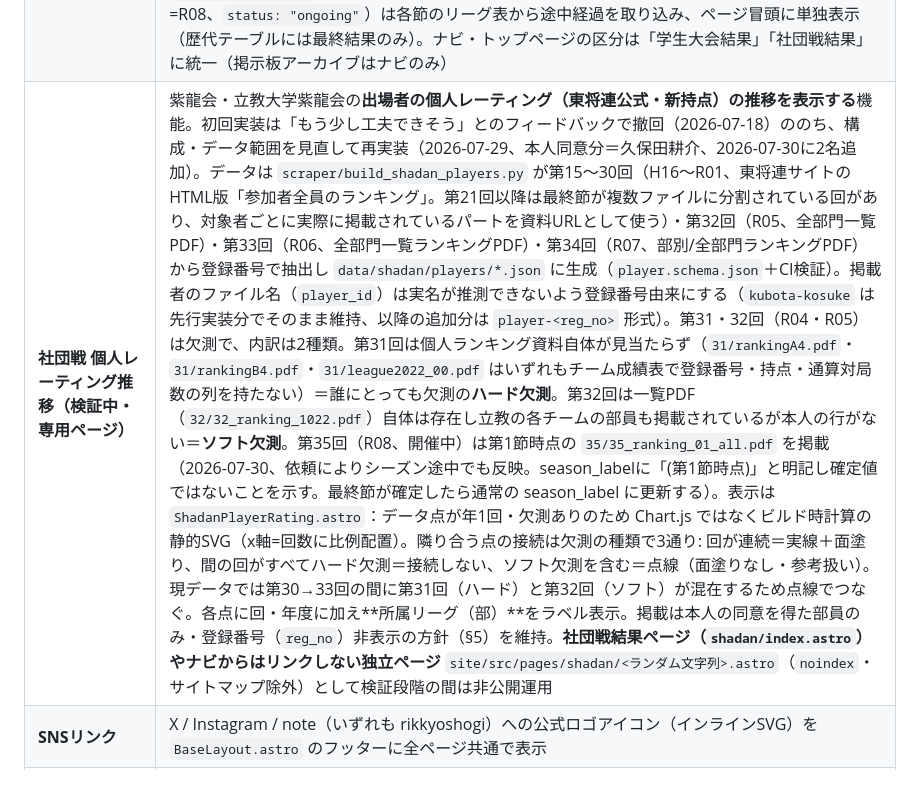
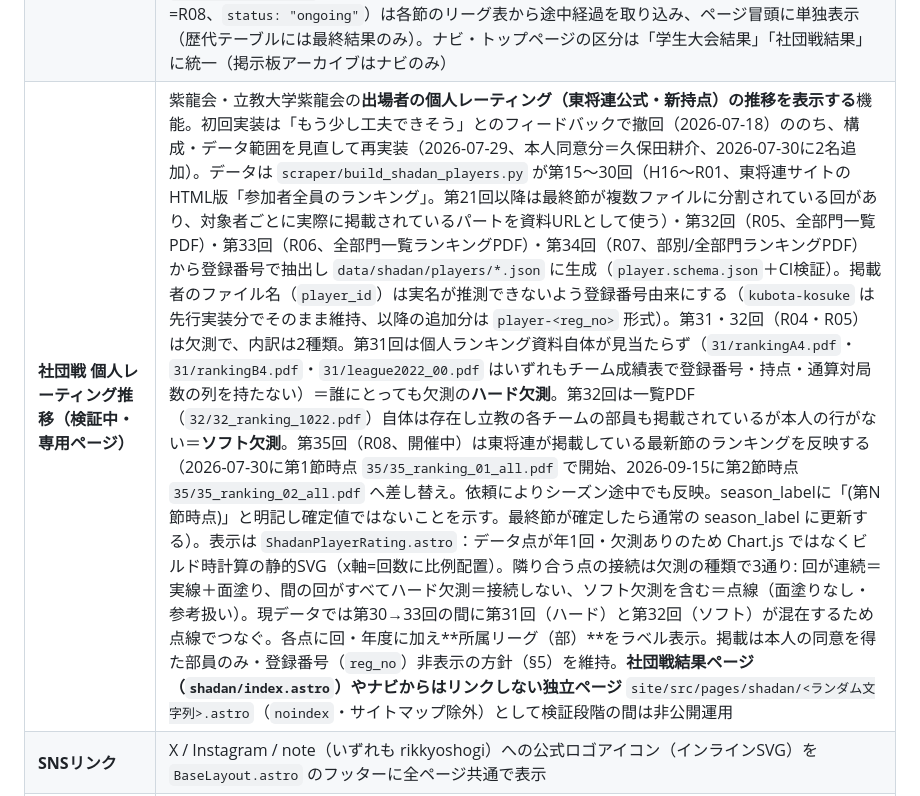
Before and after one commit to rikkyo-shogi/site, a Markdown page: requirements.md, the part around the change. Drawn GitHub-style.

Commit message:
docs(shadan): requirements.mdの第35回個人レーティング記載を第2節時点に更新
第1節時点のまま更新漏れだった記述を、実データ(d23748a)に合わせて
第2節時点・差し替え経緯を明記する形に修正。

Co-Authored-By: Claude Sonnet 5 <noreply@anthropic.com>

```diff
--- a/requirements.md
+++ b/requirements.md
@@ -33,7 +33,7 @@
 | **`club_html` ソース種別** | 部が過去に公開していた大会結果まとめページ（`www2.rikkyo.ac.jp/web/z4000060/homepage1/`、平成12〜16年度分。Shift-JIS）由来のデータ用に追加。出典ラベルは「(旧)部サイト」 |
 | **社団戦パイプライン試作（ROADMAP §2-1/2-2）** | `scraper/fetch_shadan.py`＋`parse_shadan.py`（pdfplumber）で第34回（R07）を抽出。順位一覧PDFの2段組を座標で左右分割し（赤/白はヘッダー表記から取得）立教2チームの成績を取得 → `data/shadan/confirmed/R07.json`（`teams[]`、`league_table`は現状 null）。`source_type: shadan_pdf` を新設し `data/shadan/schema.json`＋`validate.yml` で検証（保存前にもスキーマ検証）。個人ランキングPDFは所属部から自動導出（第34回: 3部白=立教大学紫龍会14名 / 6部赤=紫龍会13名）し `data/auto/shadan/`（gitignore）にのみ出力・非公開。`site/src/pages/shadan/index.astro` で2チーム並列表示・出典PDFリンク付き、ナビに「社団戦」追加 |
 | **社団戦 歴代成績（第12回〜33回）** | 資料形式が回ごとに異なるため（HTMLリーグ表→PDF・3リーグ制・3段組・オンライン開催等）、`scraper/build_shadan_history.py` に**目視確認済みの確定値**を保持しスキーマ検証つきで `data/shadan/confirmed/{H13..R06}.json` を生成（半自動＋目視方式）。判明した系譜: 立教大学紫龍会=第12回（H13）から参戦、第18回に**1部所属**（チーム史上最高）、第20回を最後に休会し第27回に3部で復帰（第31回以前は「立教大紫龍会」表記）。紫龍会=第15回から確認、第28〜32回休会、第33回に5部で復帰。第14回（H15）はリーグ表が連盟サイトに現存せず記録なし。第17〜21回は当該回の順位一覧PDF（例: `shadan/nana/page4.pdf`・`shadan/hachi/page1801.pdf`・`shadan/19/page1901.pdf`・`shadan/20/page2003.pdf`・`shadan/21/page2107.pdf`）を目視確認し全行の順位・勝点・勝数を確定（一部ファイルは名前列がテキスト抽出不可のため、対戦表内の略称参照から自チームの行を特定）。R02・R03の団体戦はコロナ禍で中止、第31回はR04にオンライン併用で開催（`31/rankingA4.pdf` から取得）。昇降欄の無い回の昇級/降級は翌回の所属部から判定し note に根拠を記録。shadanページの歴代成績はチーム別の列グループ（回×2チーム）で表示。出典リンクは各回の**リーグ表（成績順）**（第22回〜: `5nitimeseisekijun*.pdf` / `NN_league_04_g.pdf`。全ファイルの存在とチーム行の掲載を確認済み）。開催中の年度（第35回=R08、`status: "ongoing"`）は各節のリーグ表から途中経過を取り込み、ページ冒頭に単独表示（歴代テーブルには最終結果のみ）。ナビ・トップページの区分は「学生大会結果」「社団戦結果」に統一（掲示板アーカイブはナビのみ） |
-| **社団戦 個人レーティング推移（検証中・専用ページ）** | 紫龍会・立教大学紫龍会の**出場者の個人レーティング（東将連公式・新持点）の推移を表示する**機能。初回実装は「もう少し工夫できそう」とのフィードバックで撤回（2026-07-18）ののち、構成・データ範囲を見直して再実装（2026-07-29、本人同意分＝久保田耕介、2026-07-30に2名追加）。データは `scraper/build_shadan_players.py` が第15〜30回（H16〜R01、東将連サイトのHTML版「参加者全員のランキング」。第21回以降は最終節が複数ファイルに分割されている回があり、対象者ごとに実際に掲載されているパートを資料URLとして使う）・第32回（R05、全部門一覧PDF）・第33回（R06、全部門一覧ランキングPDF）・第34回（R07、部別/全部門ランキングPDF）から登録番号で抽出し `data/shadan/players/*.json` に生成（`player.schema.json`＋CI検証）。掲載者のファイル名（`player_id`）は実名が推測できないよう登録番号由来にする（`kubota-kosuke` は先行実装分でそのまま維持、以降の追加分は `player-<reg_no>` 形式）。第31・32回（R04・R05）は欠測で、内訳は2種類。第31回は個人ランキング資料自体が見当たらず（`31/rankingA4.pdf`・`31/rankingB4.pdf`・`31/league2022_00.pdf` はいずれもチーム成績表で登録番号・持点・通算対局数の列を持たない）＝誰にとっても欠測の**ハード欠測**。第32回は一覧PDF（`32/32_ranking_1022.pdf`）自体は存在し立教の各チームの部員も掲載されているが本人の行がない＝**ソフト欠測**。第35回（R08、開催中）は第1節時点の `35/35_ranking_01_all.pdf` を掲載（2026-07-30、依頼によりシーズン途中でも反映。season_labelに「(第1節時点)」と明記し確定値ではないことを示す。最終節が確定したら通常の season_label に更新する）。表示は `ShadanPlayerRating.astro`：データ点が年1回・欠測ありのため Chart.js ではなくビルド時計算の静的SVG（x軸=回数に比例配置）。隣り合う点の接続は欠測の種類で3通り: 回が連続＝実線＋面塗り、間の回がすべてハード欠測＝接続しない、ソフト欠測を含む＝点線（面塗りなし・参考扱い）。現データでは第30→33回の間に第31回（ハード）と第32回（ソフト）が混在するため点線でつなぐ。各点に回・年度に加え**所属リーグ（部）**をラベル表示。掲載は本人の同意を得た部員のみ・登録番号（`reg_no`）非表示の方針（§5）を維持。**社団戦結果ページ（`shadan/index.astro`）やナビからはリンクしない独立ページ** `site/src/pages/shadan/<ランダム文字列>.astro`（`noindex`・サイトマップ除外）として検証段階の間は非公開運用 |
+| **社団戦 個人レーティング推移（検証中・専用ページ）** | 紫龍会・立教大学紫龍会の**出場者の個人レーティング（東将連公式・新持点）の推移を表示する**機能。初回実装は「もう少し工夫できそう」とのフィードバックで撤回（2026-07-18）ののち、構成・データ範囲を見直して再実装（2026-07-29、本人同意分＝久保田耕介、2026-07-30に2名追加）。データは `scraper/build_shadan_players.py` が第15〜30回（H16〜R01、東将連サイトのHTML版「参加者全員のランキング」。第21回以降は最終節が複数ファイルに分割されている回があり、対象者ごとに実際に掲載されているパートを資料URLとして使う）・第32回（R05、全部門一覧PDF）・第33回（R06、全部門一覧ランキングPDF）・第34回（R07、部別/全部門ランキングPDF）から登録番号で抽出し `data/shadan/players/*.json` に生成（`player.schema.json`＋CI検証）。掲載者のファイル名（`player_id`）は実名が推測できないよう登録番号由来にする（`kubota-kosuke` は先行実装分でそのまま維持、以降の追加分は `player-<reg_no>` 形式）。第31・32回（R04・R05）は欠測で、内訳は2種類。第31回は個人ランキング資料自体が見当たらず（`31/rankingA4.pdf`・`31/rankingB4.pdf`・`31/league2022_00.pdf` はいずれもチーム成績表で登録番号・持点・通算対局数の列を持たない）＝誰にとっても欠測の**ハード欠測**。第32回は一覧PDF（`32/32_ranking_1022.pdf`）自体は存在し立教の各チームの部員も掲載されているが本人の行がない＝**ソフト欠測**。第35回（R08、開催中）は東将連が掲載している最新節のランキングを反映する（2026-07-30に第1節時点 `35/35_ranking_01_all.pdf` で開始、2026-09-15に第2節時点 `35/35_ranking_02_all.pdf` へ差し替え。依頼によりシーズン途中でも反映。season_labelに「(第N節時点)」と明記し確定値ではないことを示す。最終節が確定したら通常の season_label に更新する）。表示は `ShadanPlayerRating.astro`：データ点が年1回・欠測ありのため Chart.js ではなくビルド時計算の静的SVG（x軸=回数に比例配置）。隣り合う点の接続は欠測の種類で3通り: 回が連続＝実線＋面塗り、間の回がすべてハード欠測＝接続しない、ソフト欠測を含む＝点線（面塗りなし・参考扱い）。現データでは第30→33回の間に第31回（ハード）と第32回（ソフト）が混在するため点線でつなぐ。各点に回・年度に加え**所属リーグ（部）**をラベル表示。掲載は本人の同意を得た部員のみ・登録番号（`reg_no`）非表示の方針（§5）を維持。**社団戦結果ページ（`shadan/index.astro`）やナビからはリンクしない独立ページ** `site/src/pages/shadan/<ランダム文字列>.astro`（`noindex`・サイトマップ除外）として検証段階の間は非公開運用 |
 | **SNSリンク** | X / Instagram / note（いずれも rikkyoshogi）への公式ロゴアイコン（インラインSVG）を `BaseLayout.astro` のフッターに全ページ共通で表示 |
 | **サイトカラー** | 立教大学のスクールカラー「紫紺」（公式VIガイドの指定は DIC 226。ガイドPDF実測の `#541a86` を採用）にヘッダー・見出し・リンク等を統一。出典: 立教学院デザインガイド（rec.rikkyo.ac.jp/designguide） |
 
```
